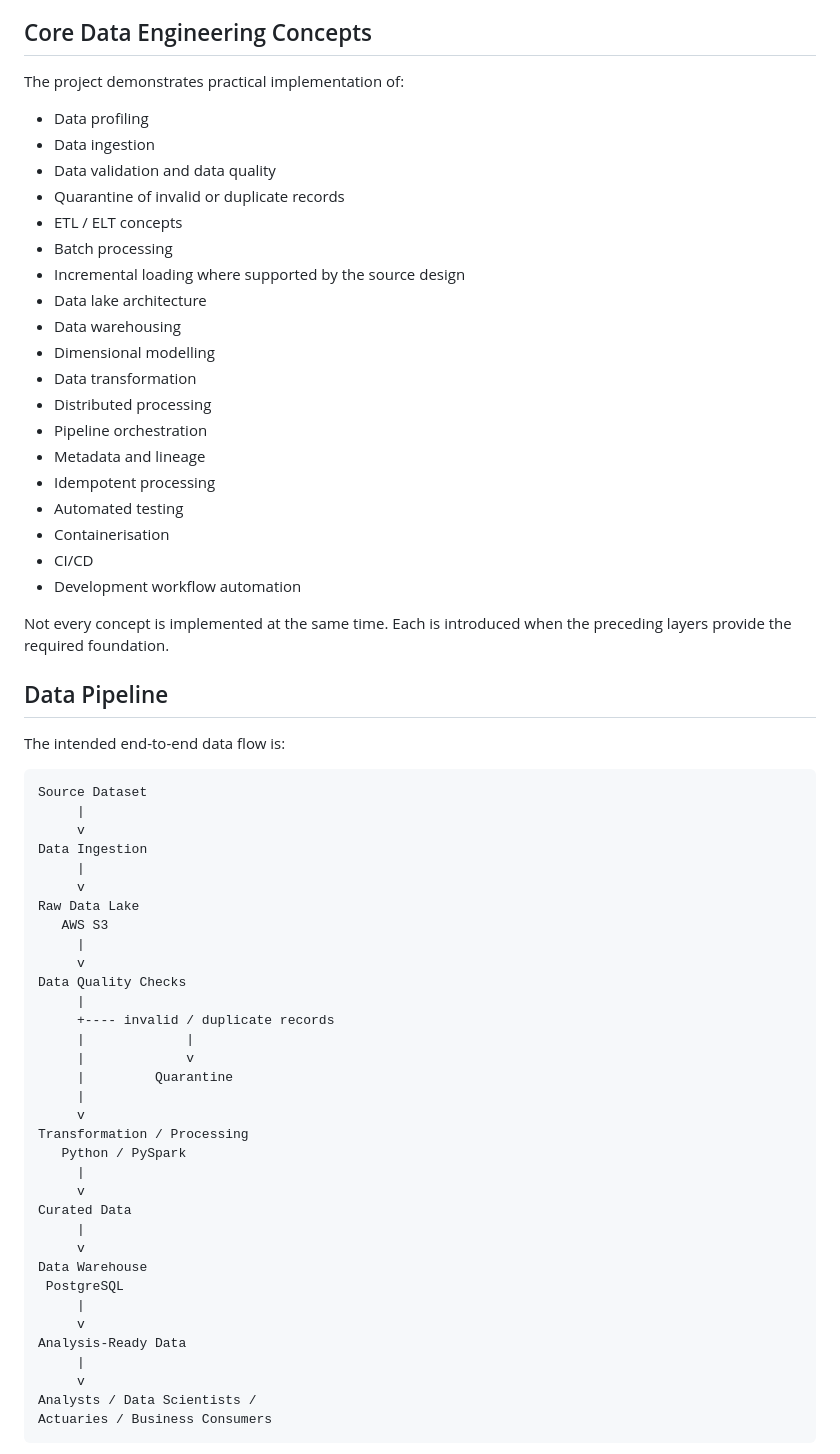
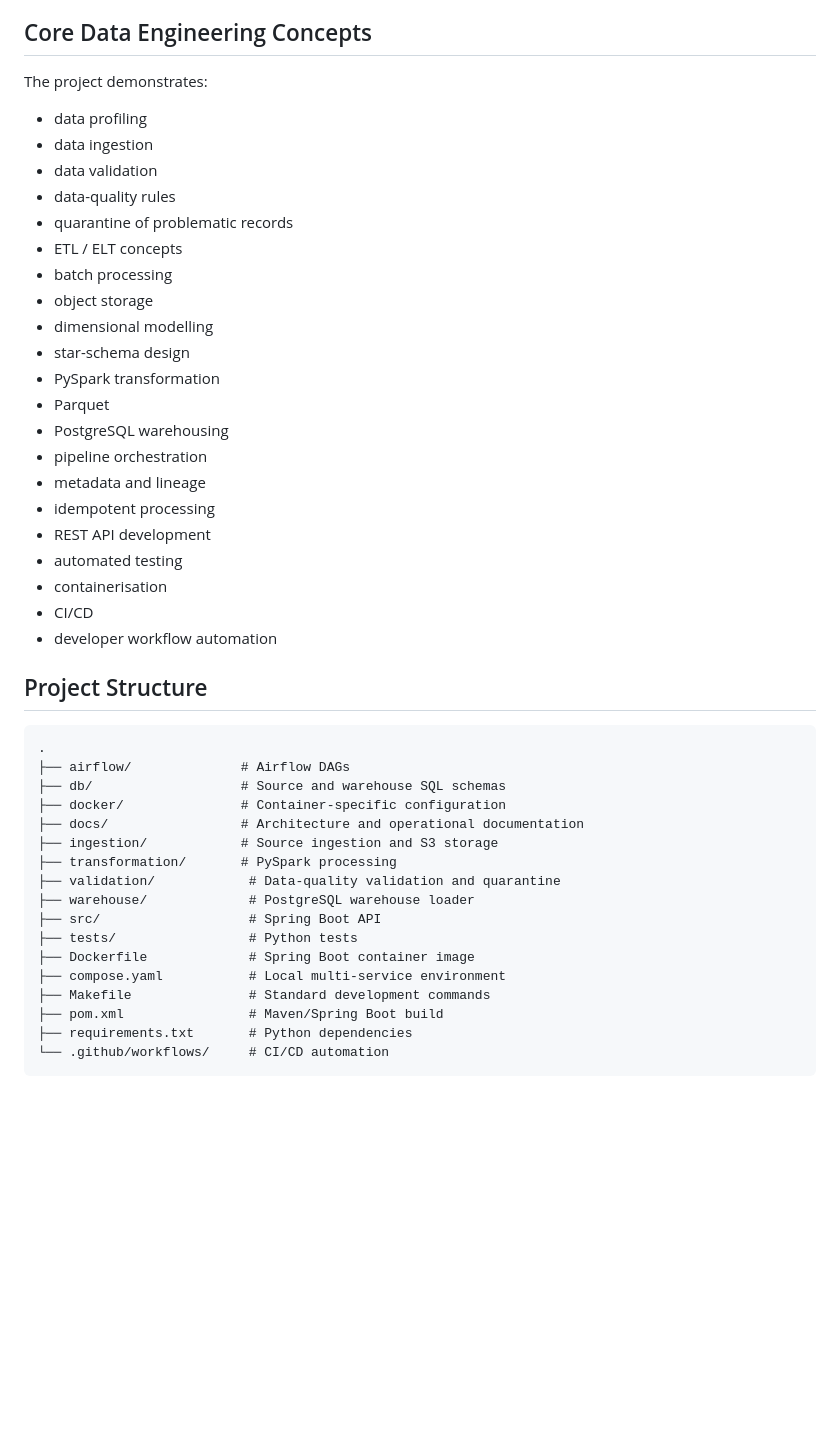
Before and after one commit to Olwethu-Tshabalala16/ecommerce_data_pipeline, a Markdown page: README.md, the part around one of its changes. GitHub-like rendering; blank space fills up the shorter version.

Commit message:
docs: update README for completed pipeline

````diff
--- a/README.md
+++ b/README.md
@@ -155,67 +263,48 @@ The model may evolve during implementation as schema design, source behaviour, a
 
 ## Core Data Engineering Concepts
 
-The project demonstrates practical implementation of:
+The project demonstrates:
 
-- Data profiling
-- Data ingestion
-- Data validation and data quality
-- Quarantine of invalid or duplicate records
+- data profiling
+- data ingestion
+- data validation
+- data-quality rules
+- quarantine of problematic records
 - ETL / ELT concepts
-- Batch processing
-- Incremental loading where supported by the source design
-- Data lake architecture
-- Data warehousing
-- Dimensional modelling
-- Data transformation
-- Distributed processing
-- Pipeline orchestration
-- Metadata and lineage
-- Idempotent processing
-- Automated testing
-- Containerisation
+- batch processing
+- object storage
+- dimensional modelling
+- star-schema design
+- PySpark transformation
+- Parquet
+- PostgreSQL warehousing
+- pipeline orchestration
+- metadata and lineage
+- idempotent processing
+- REST API development
+- automated testing
+- containerisation
 - CI/CD
-- Development workflow automation
+- developer workflow automation
 
-Not every concept is implemented at the same time. Each is introduced when the preceding layers provide the required foundation.
-
-## Data Pipeline
-
-The intended end-to-end data flow is:
+## Project Structure
 
 ```text
-Source Dataset
-     |
-     v
-Data Ingestion
-     |
-     v
-Raw Data Lake
-   AWS S3
-     |
-     v
-Data Quality Checks
-     |
-     +---- invalid / duplicate records
-     |             |
-     |             v
-     |         Quarantine
-     |
-     v
-Transformation / Processing
-   Python / PySpark
-     |
-     v
-Curated Data
-     |
-     v
-Data Warehouse
- PostgreSQL
-     |
-     v
-Analysis-Ready Data
-     |
-     v
-Analysts / Data Scientists /
-Actuaries / Business Consumers
+.
+├── airflow/              # Airflow DAGs
+├── db/                   # Source and warehouse SQL schemas
+├── docker/               # Container-specific configuration
+├── docs/                 # Architecture and operational documentation
+├── ingestion/            # Source ingestion and S3 storage
+├── transformation/       # PySpark processing
+├── validation/            # Data-quality validation and quarantine
+├── warehouse/             # PostgreSQL warehouse loader
+├── src/                   # Spring Boot API
+├── tests/                 # Python tests
+├── Dockerfile             # Spring Boot container image
+├── compose.yaml           # Local multi-service environment
+├── Makefile               # Standard development commands
+├── pom.xml                # Maven/Spring Boot build
+├── requirements.txt       # Python dependencies
+└── .github/workflows/     # CI/CD automation
 ```
````
Also changed, not shown: other parts of README.md (+229 -145 lines).
